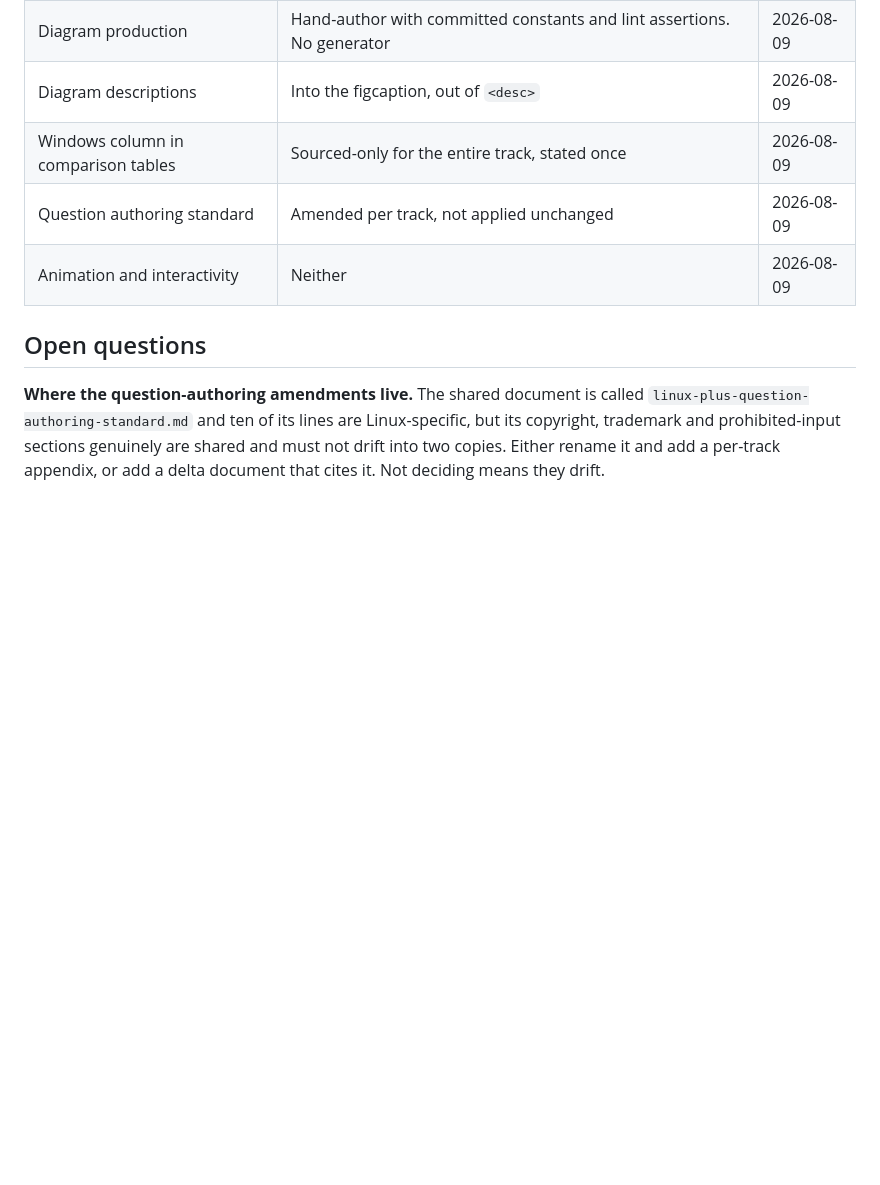
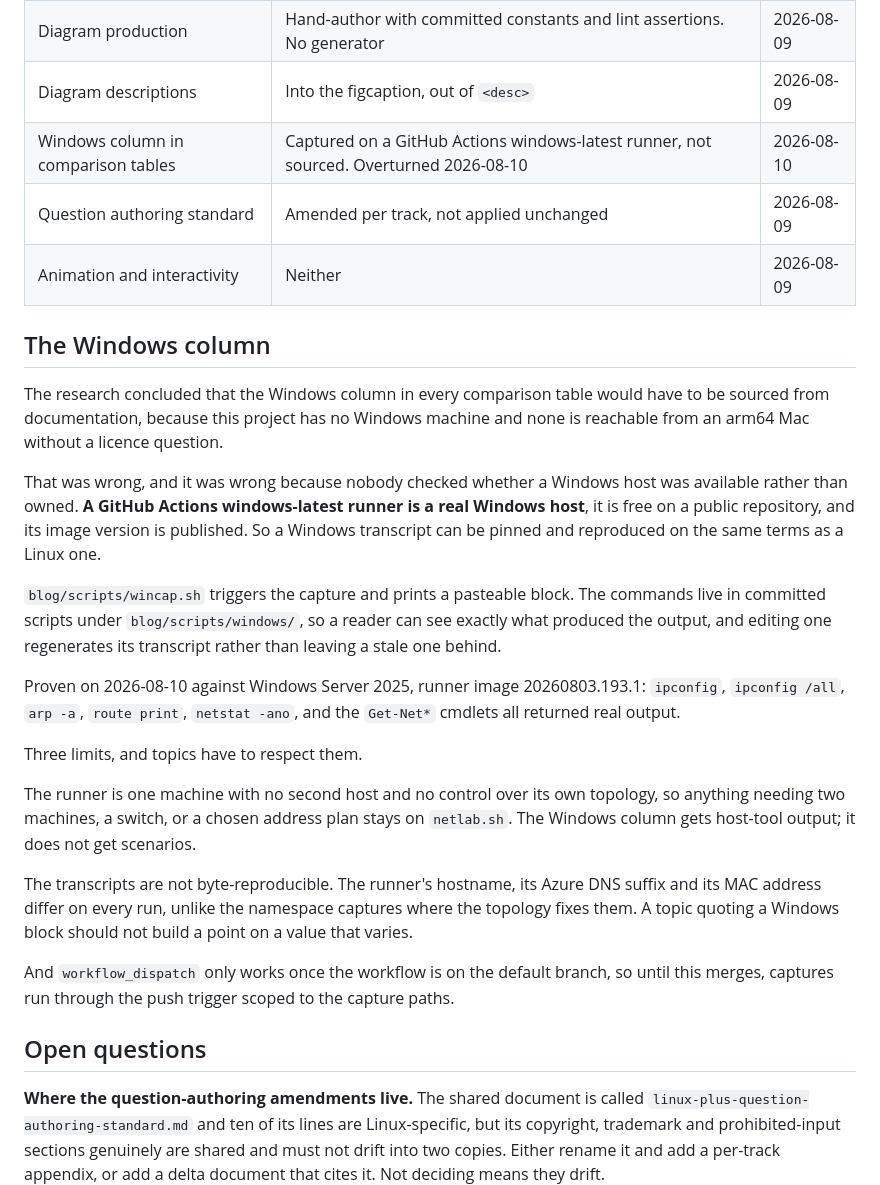
Before and after one commit to rlwilliamson-dev/azure-resume, a Markdown page: docs/network-plus-teaching-design.md, the part around the change. Drawn GitHub-style; blank space fills up the shorter version.

Commit message:
docs: capture the Windows column instead of sourcing it
The research concluded the Windows column would have to come from
documentation, because there is no Windows machine here and none is
reachable from an arm64 Mac without a licence question. That checked
whether we owned a Windows host rather than whether one was available.

A GitHub Actions windows-latest runner is a real Windows host, free on a
public repo, with a published image version. Proven against Windows Server
2025: ipconfig, arp, route print, netstat and the Get-Net cmdlets all
return real output, pinned to runner image 20260803.193.1.

Three limits recorded with it. One machine with no second host, so
scenarios stay on netlab. The runner's hostname, DNS suffix and MAC change
every run, so no topic should build a point on a value that varies. And
dispatch only works once this is on the default branch.

```diff
--- a/docs/network-plus-teaching-design.md
+++ b/docs/network-plus-teaching-design.md
@@ -309,9 +309,46 @@ Stated so it does not get relitigated.
 | Subnetting generator | Do not build. Link out, and enforce the distractor rule instead | 2026-08-09 |
 | Diagram production | Hand-author with committed constants and lint assertions. No generator | 2026-08-09 |
 | Diagram descriptions | Into the figcaption, out of `<desc>` | 2026-08-09 |
-| Windows column in comparison tables | Sourced-only for the entire track, stated once | 2026-08-09 |
+| Windows column in comparison tables | Captured on a GitHub Actions windows-latest runner, not sourced. Overturned 2026-08-10 | 2026-08-10 |
 | Question authoring standard | Amended per track, not applied unchanged | 2026-08-09 |
 | Animation and interactivity | Neither | 2026-08-09 |
+
+## The Windows column
+
+The research concluded that the Windows column in every comparison table would
+have to be sourced from documentation, because this project has no Windows
+machine and none is reachable from an arm64 Mac without a licence question.
+
+That was wrong, and it was wrong because nobody checked whether a Windows host
+was available rather than owned. **A GitHub Actions windows-latest runner is a
+real Windows host**, it is free on a public repository, and its image version is
+published. So a Windows transcript can be pinned and reproduced on the same terms
+as a Linux one.
+
+`blog/scripts/wincap.sh` triggers the capture and prints a pasteable block. The
+commands live in committed scripts under `blog/scripts/windows/`, so a reader can
+see exactly what produced the output, and editing one regenerates its transcript
+rather than leaving a stale one behind.
+
+Proven on 2026-08-10 against Windows Server 2025, runner image 20260803.193.1:
+`ipconfig`, `ipconfig /all`, `arp -a`, `route print`, `netstat -ano`, and the
+`Get-Net*` cmdlets all returned real output.
+
+Three limits, and topics have to respect them.
+
+The runner is one machine with no second host and no control over its own
+topology, so anything needing two machines, a switch, or a chosen address plan
+stays on `netlab.sh`. The Windows column gets host-tool output; it does not get
+scenarios.
+
+The transcripts are not byte-reproducible. The runner's hostname, its Azure DNS
+suffix and its MAC address differ on every run, unlike the namespace captures
+where the topology fixes them. A topic quoting a Windows block should not build a
+point on a value that varies.
+
+And `workflow_dispatch` only works once the workflow is on the default branch, so
+until this merges, captures run through the push trigger scoped to the capture
+paths.
 
 ## Open questions
 
```
